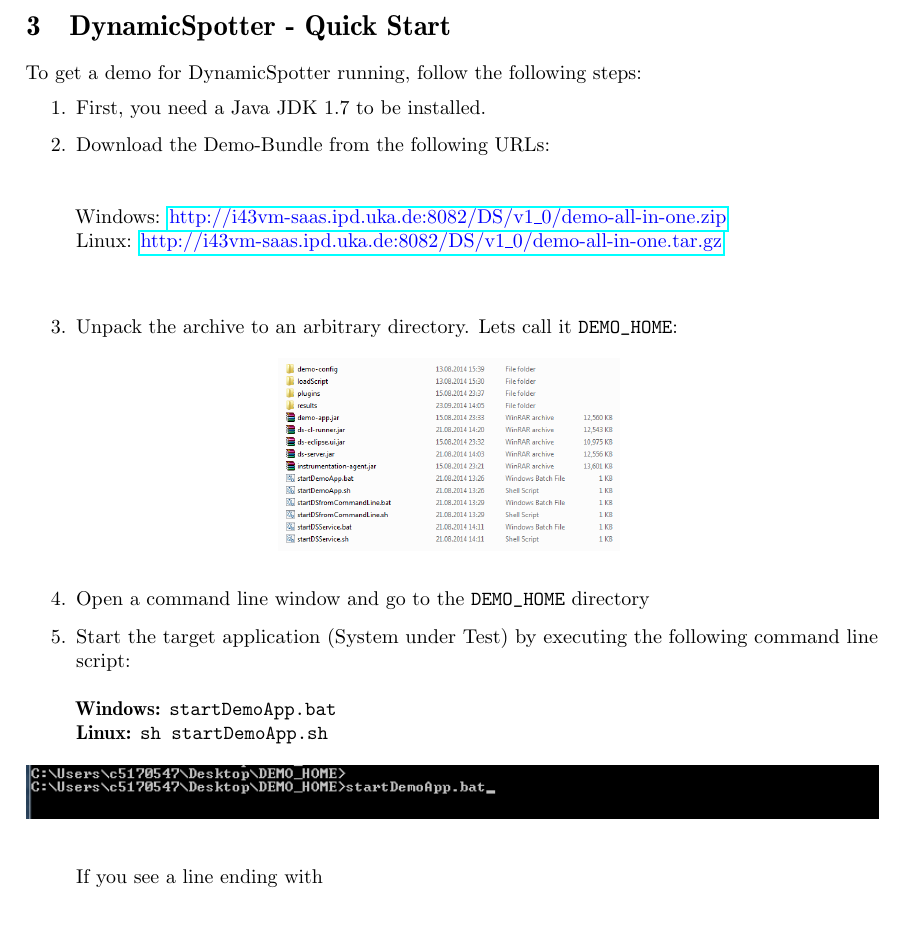
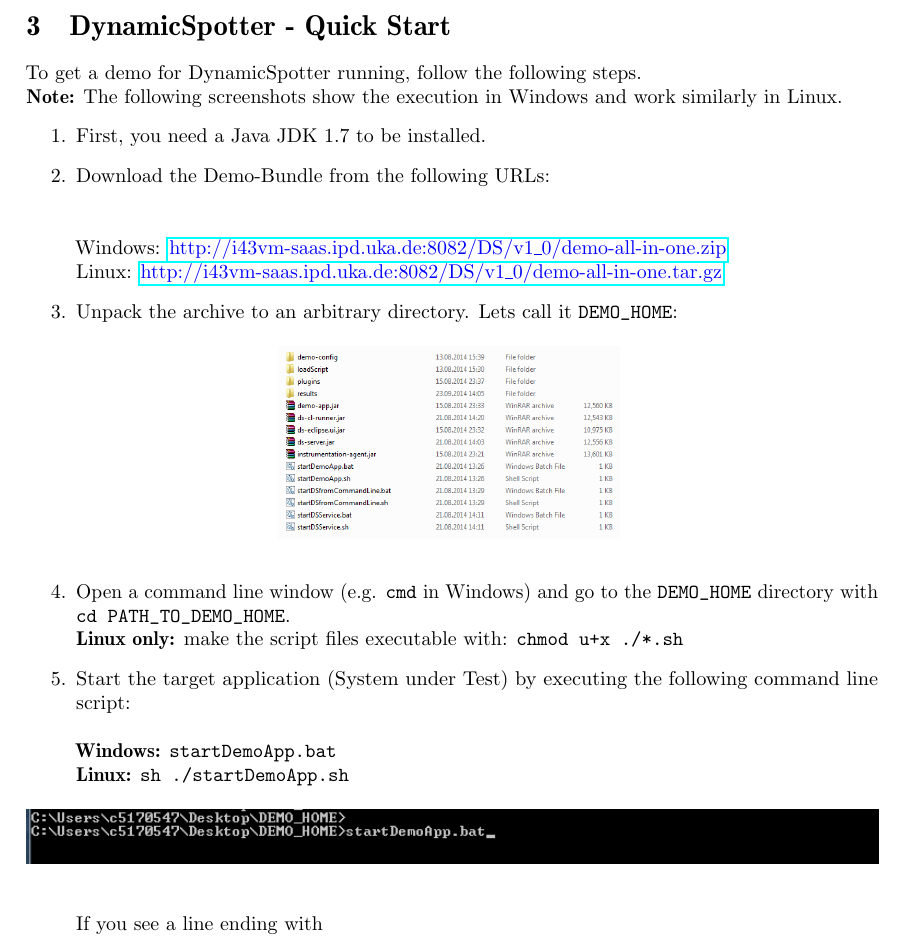
Before and after one commit to sopeco/DynamicSpotter, a LaTeX document (doc.tex): part of page 7 of 30, cut so that both start at the same text, the shorter picture padded with empty space. Compiled offline with pdfLaTeX.

Commit message:
small fixes
Change-Id: I49d45f8538605f0e15f249192ccb2b2ac908c53b
Signed-off-by: Alexander Wert <alexander.wert@sap.com>

```diff
--- a/doc.tex
+++ b/doc.tex
@@ -313,7 +313,8 @@ user stating which performance problems have been detected.
 %%%%%%%%%%%%%%%%%%%%%%%%%%%%%%%%%%%%%%%
 \newpage
 \section{DynamicSpotter - Quick Start}
-To get a demo for \DS running, follow the following steps:
+To get a demo for \DS running, follow the following steps.\\
+\textbf{Note:} The following screenshots show the execution in Windows and work similarly in Linux.
 \begin{enumerate}
   \item First, you need a Java JDK 1.7 to be installed.
   \item Download the Demo-Bundle from the following URLs:\\
@@ -322,21 +323,22 @@ To get a demo for \DS running, follow the following steps:
 	Windows: \link{http://i43vm-saas.ipd.uka.de:8082/DS/v1\_0/demo-all-in-one.zip}
 	\newline
 	Linux: \link{http://i43vm-saas.ipd.uka.de:8082/DS/v1\_0/demo-all-in-one.tar.gz}
-	\newline
-	\newline
   \item Unpack the archive to an arbitrary directory. Lets call it \texttt{DEMO\_HOME}:
   		\begin{figure}[h!]
 			\centering
 			\includegraphics[width=0.4\textwidth]{figures/quickStart/SNAG-0000.png}
 			\label{fig:unpackedArchive}
 		\end{figure}
-  \item Open a command line window and go to the \texttt{DEMO\_HOME} directory
+  \item Open a command line window (e.g. \texttt{cmd} in Windows) and go to the \texttt{DEMO\_HOME}
+  directory with \texttt{cd PATH\_TO\_DEMO\_HOME}.\\
+  \textbf{Linux only:} make the script files executable with:
+  \texttt{chmod u+x ./*.sh}
   \item Start the target application (System under Test) by executing the following command line script:
     \newline
 	\newline
 	\textbf{Windows:} \texttt{startDemoApp.bat}
 	\newline
-	\textbf{Linux:} \texttt{sh startDemoApp.sh}
+	\textbf{Linux:} \texttt{sh ./startDemoApp.sh}
 
 		\begin{figure}[h!]
 			\centering
```
Also changed, not shown: doc.tex (2 more changed lines).
